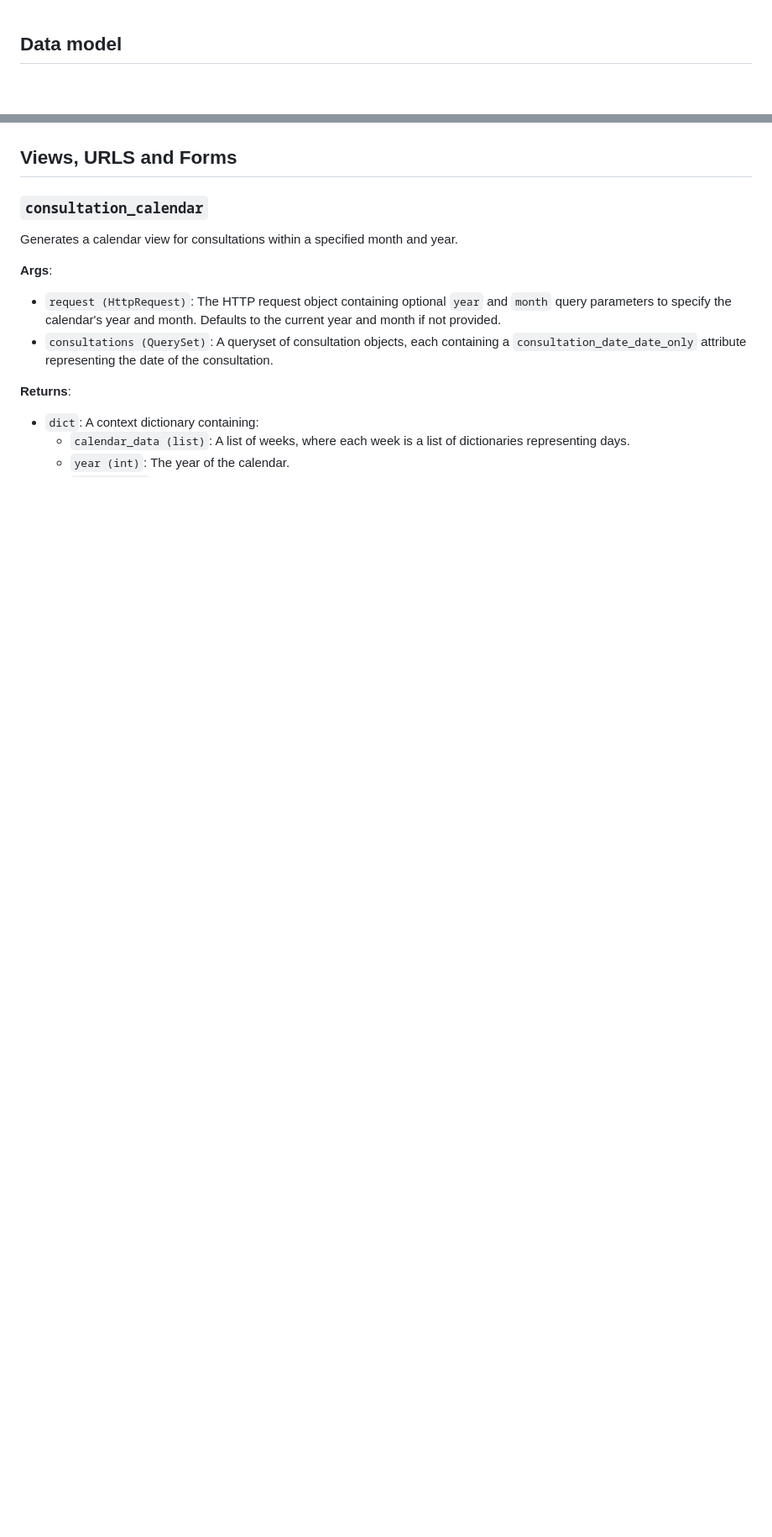
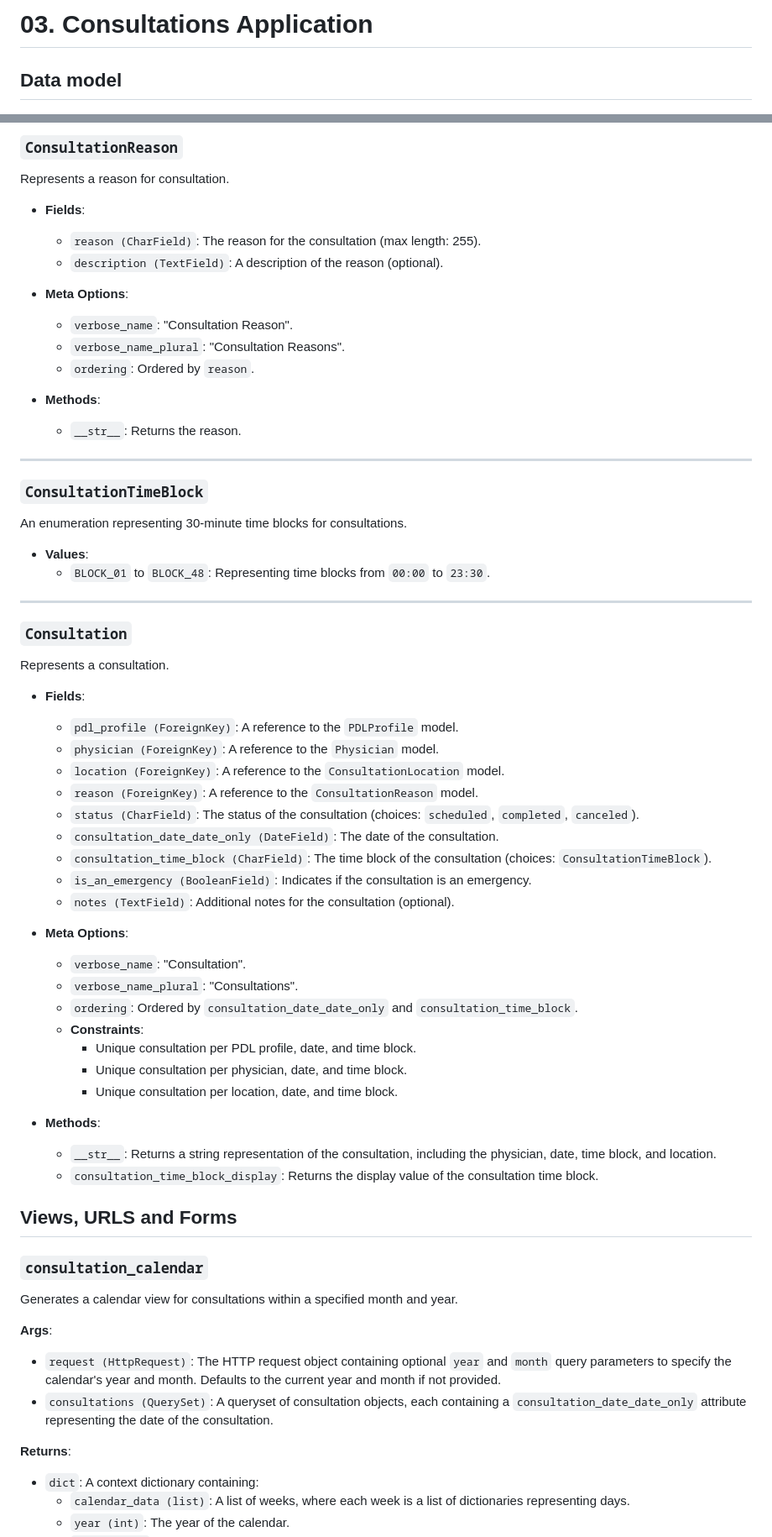
Before and after one commit to Daddycode11/MedTrack, a Markdown page: docs/03_consultations_management.md, 2 parts joined by grey strips. Shown at 84% size. Drawn GitHub-style; blank space fills up the shorter version.

Commit message:
Update docs for consultations app

```diff
--- a/docs/03_consultations_management.md
+++ b/docs/03_consultations_management.md
@@ -1,3 +1,7 @@
+# 03. Consultations Application
+
+
+
 ## Data model
 
 ![Consultations Schema](img/schema_consultations.png)
@@ -4,3 +66,57 @@
+### `ConsultationReason`
+
+Represents a reason for consultation.
+
+- **Fields**:
+  - `reason (CharField)`: The reason for the consultation (max length: 255).
+  - `description (TextField)`: A description of the reason (optional).
+
+- **Meta Options**:
+  - `verbose_name`: "Consultation Reason".
+  - `verbose_name_plural`: "Consultation Reasons".
+  - `ordering`: Ordered by `reason`.
+
+- **Methods**:
+  - `__str__`: Returns the reason.
+
+---
+
+### `ConsultationTimeBlock`
+
+An enumeration representing 30-minute time blocks for consultations.
+
+- **Values**:
+  - `BLOCK_01` to `BLOCK_48`: Representing time blocks from `00:00` to `23:30`.
+
+---
+
+### `Consultation`
+
+Represents a consultation.
+
+- **Fields**:
+  - `pdl_profile (ForeignKey)`: A reference to the `PDLProfile` model.
+  - `physician (ForeignKey)`: A reference to the `Physician` model.
+  - `location (ForeignKey)`: A reference to the `ConsultationLocation` model.
+  - `reason (ForeignKey)`: A reference to the `ConsultationReason` model.
+  - `status (CharField)`: The status of the consultation (choices: `scheduled`, `completed`, `canceled`).
+  - `consultation_date_date_only (DateField)`: The date of the consultation.
+  - `consultation_time_block (CharField)`: The time block of the consultation (choices: `ConsultationTimeBlock`).
+  - `is_an_emergency (BooleanField)`: Indicates if the consultation is an emergency.
+  - `notes (TextField)`: Additional notes for the consultation (optional).
+
+- **Meta Options**:
+  - `verbose_name`: "Consultation".
+  - `verbose_name_plural`: "Consultations".
+  - `ordering`: Ordered by `consultation_date_date_only` and `consultation_time_block`.
+  - **Constraints**:
+    - Unique consultation per PDL profile, date, and time block.
+    - Unique consultation per physician, date, and time block.
+    - Unique consultation per location, date, and time block.
+
+- **Methods**:
+  - `__str__`: Returns a string representation of the consultation, including the physician, date, time block, and location.
+  - `consultation_time_block_display`: Returns the display value of the consultation time block.
 
 ##  Views, URLS and Forms
 
```
Also changed, not shown: other parts of docs/03_consultations_management.md (+58 -0 lines).
